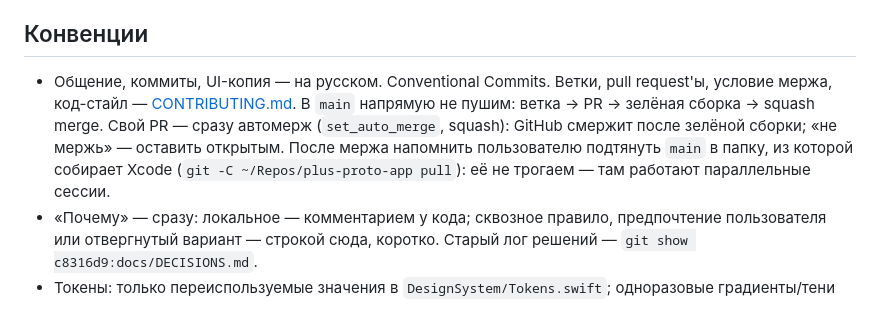
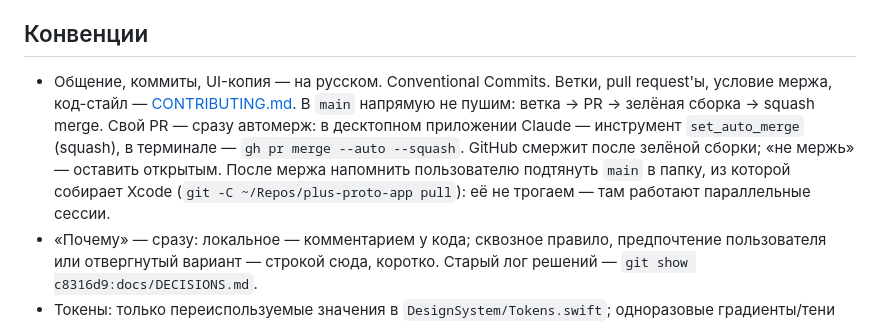
Before and after one commit to dimazhuravlev/plus-proto-app, a Markdown page: CLAUDE.md, the part around the change. GitHub-like rendering.

Commit message:
docs: автомерж из терминала — gh pr merge --auto --squash (#10)
Инструмент set_auto_merge есть только в десктопном приложении Claude.
В терминальной версии Claude Code агент включает автомерж своего PR
через gh, и правило в CLAUDE.md теперь называет оба способа.

Co-authored-by: Claude Opus 5.5 <noreply@anthropic.com>

```diff
--- a/CLAUDE.md
+++ b/CLAUDE.md
@@ -37,7 +37,7 @@ CI ([.github/workflows/build.yml](.github/workflows/build.yml)) — только
 
 ## Конвенции
 
-- Общение, коммиты, UI-копия — на русском. Conventional Commits. Ветки, pull request'ы, условие мержа, код-стайл — [CONTRIBUTING.md](CONTRIBUTING.md). В `main` напрямую не пушим: ветка → PR → зелёная сборка → squash merge. Свой PR — сразу автомерж (`set_auto_merge`, squash): GitHub смержит после зелёной сборки; «не мержь» — оставить открытым. После мержа напомнить пользователю подтянуть `main` в папку, из которой собирает Xcode (`git -C ~/Repos/plus-proto-app pull`): её не трогаем — там работают параллельные сессии.
+- Общение, коммиты, UI-копия — на русском. Conventional Commits. Ветки, pull request'ы, условие мержа, код-стайл — [CONTRIBUTING.md](CONTRIBUTING.md). В `main` напрямую не пушим: ветка → PR → зелёная сборка → squash merge. Свой PR — сразу автомерж: в десктопном приложении Claude — инструмент `set_auto_merge` (squash), в терминале — `gh pr merge --auto --squash`. GitHub смержит после зелёной сборки; «не мержь» — оставить открытым. После мержа напомнить пользователю подтянуть `main` в папку, из которой собирает Xcode (`git -C ~/Repos/plus-proto-app pull`): её не трогаем — там работают параллельные сессии.
 - «Почему» — сразу: локальное — комментарием у кода; сквозное правило, предпочтение пользователя или отвергнутый вариант — строкой сюда, коротко. Старый лог решений — `git show c8316d9:docs/DECISIONS.md`.
 - Токены: только переиспользуемые значения в `DesignSystem/Tokens.swift`; одноразовые градиенты/тени живут локально у компонента («токен ради единственного вызова не заводим»).
 - Типографика — только стили UI kit из `DesignSystem/Typography.swift`: `plusText(_:_:)` для YS Text (Title S, Text L/M/S/XS × Semibold/Medium) и `plusHeadline(_:)` для YS Display (Headline XXXL…S, интерлиньяж 100 %); выбор — по доке `PlusTextSize`. Стиль берём по названию из макета; свой кегль, начертание, трекинг или `.font(.custom…)` не заводим. Цвета текста — `fillOne`, `fillFour`, `fillSubtitle`, инверсный чёрный. Заголовки рисует `HeadlineInkRenderer` (базовая линия как в Figma, запас под хвосты): маски по рамке заголовка расширять на `PlusHeadline.inkOutset`.
```
